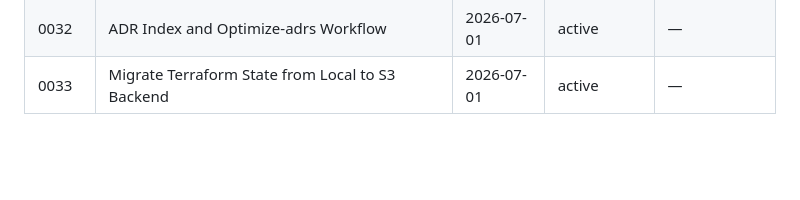
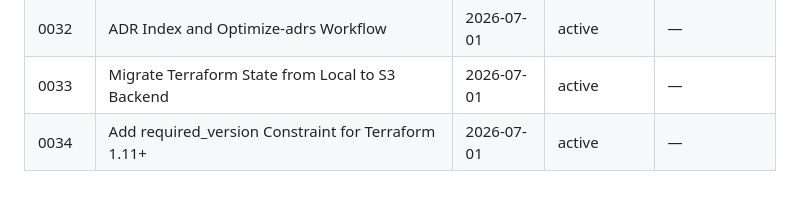
Before and after one commit to vp-1591/financial-portfolio-lakehouse, a Markdown page: docs/adr/README.md, the part around the change. Drawn GitHub-style; blank space fills up the shorter version.

Commit message:
Add ADR 0034 for required_version constraint
- Document the decision to add required_version >= 1.11 to main.tf
- Ensures Terraform version compatibility with use_lockfile feature

```diff
--- a/docs/adr/README.md
+++ b/docs/adr/README.md
@@ -44,6 +44,7 @@ This index tracks all ADRs in `docs/adr/`. Run `/optimize-adrs` to update it.
 | 0031 | Make decrypt_df Auto-Detect Encrypted Columns | 2026-07-01 | active | — |
 | 0032 | ADR Index and Optimize-adrs Workflow | 2026-07-01 | active | — |
 | 0033 | Migrate Terraform State from Local to S3 Backend | 2026-07-01 | active | — |
+| 0034 | Add required_version Constraint for Terraform 1.11+ | 2026-07-01 | active | — |
 
 <!-- Duplicate-number mapping
   0002a → 0002-add-consolidate-step-and-fix-duplicates.md
```
Also changed, not shown: docs/adr/0034-add-required-version-constraint.md (added, +20 -0 lines).
